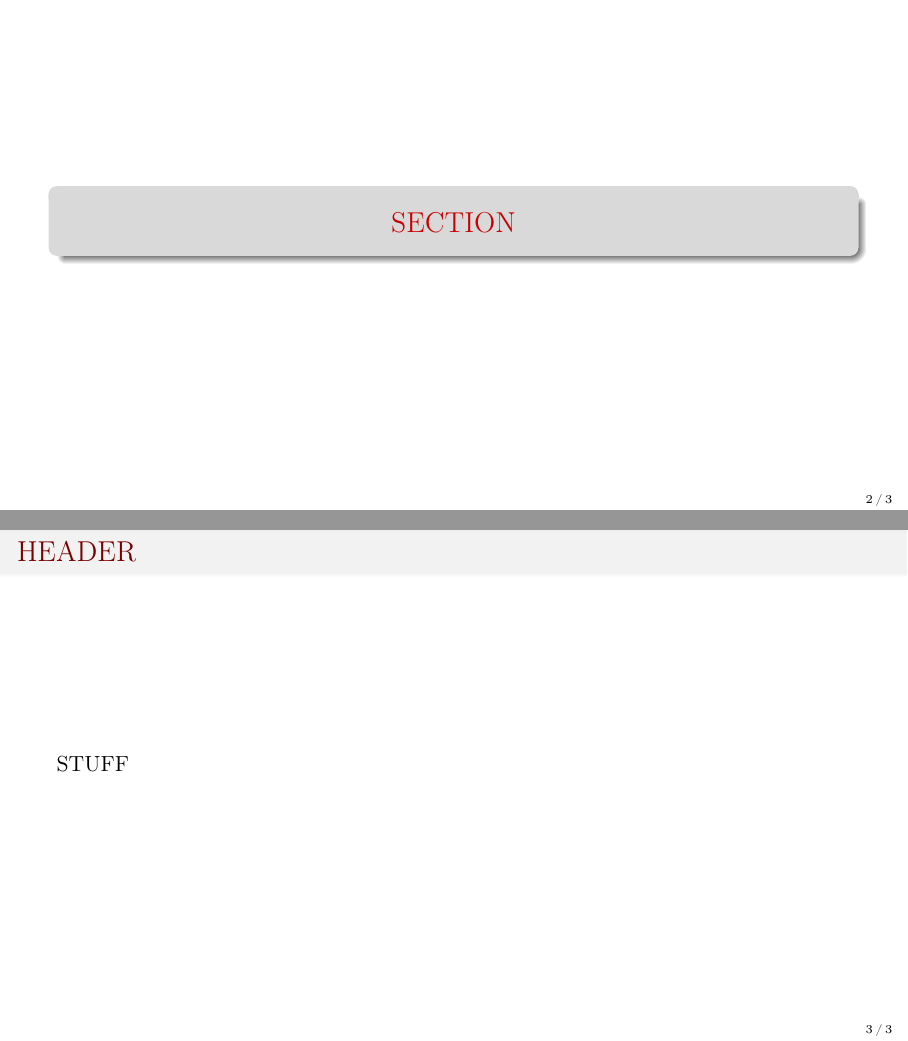
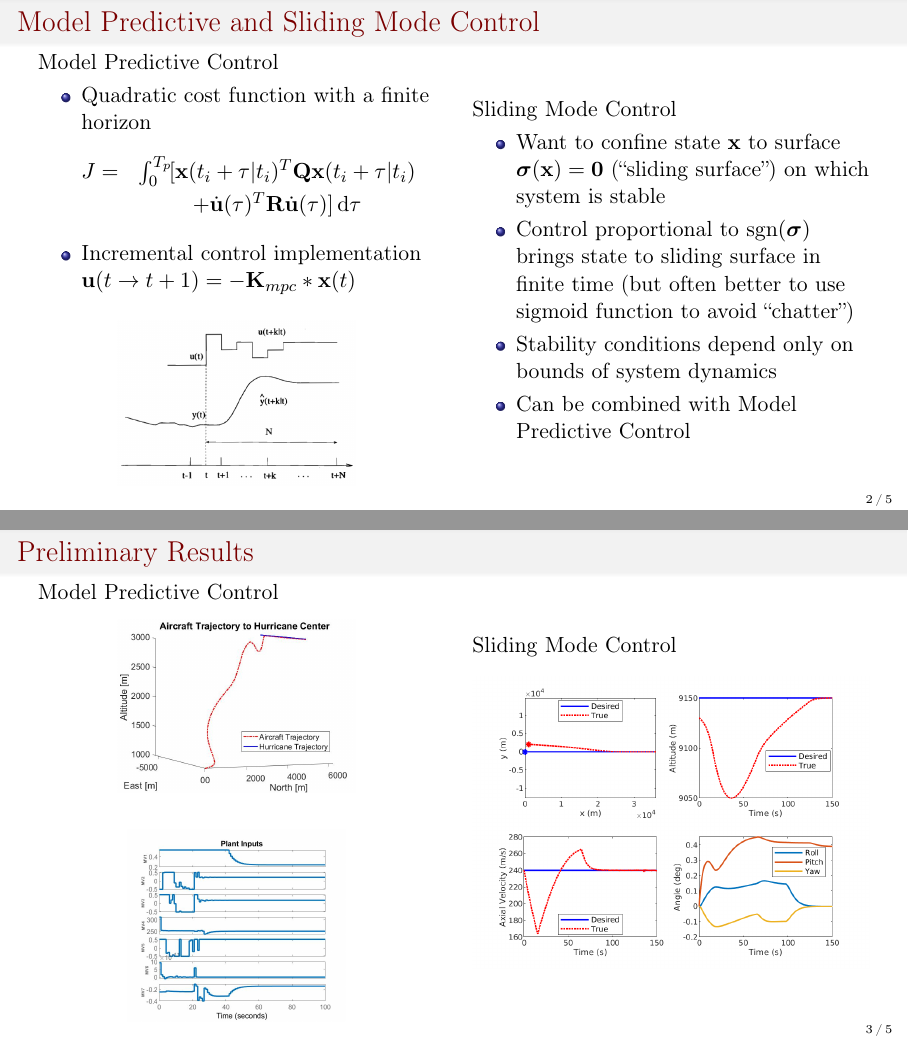
Before and after one commit to CoreySpohn/MAE6780_project_presentations, LaTeX slides (midterm_slides.tex): pages 2 and 3 of 3 before the commit and pages 2 and 3 of 5 after it, joined at a grey line. Compiled offline with pdfLaTeX.

Commit message:
Midterm slides

```diff
--- a/midterm_slides.tex
+++ b/midterm_slides.tex
@@ -41,7 +46,55 @@
 \begin{frame}
   \titlepage
 \end{frame}
-\section{SECTION}
-\begin{frame}{HEADER}
-    STUFF
+
+\begin{frame}{Model Predictive and Sliding Mode Control}
+    \begin{columns}
+        \begin{column}{0.5\textwidth}
+            Model Predictive Control
+            \begin{itemize}
+                \item Quadratic cost function with a finite horizon
+                \begin{eqnarray*}
+                J = & \int_0^{T_{p}} \! [\mathbf{x}(t_{i}+\tau|t_{i})^T\mathbf{Q}\mathbf{x}(t_{i}+\tau|t_{i}) \\ &  +\Dot{\mathbf{u}}(\tau)^T\mathbf{R}\Dot{\mathbf{u}}(\tau)] \, \mathrm{d}\tau
+                \end{eqnarray*}
+                \item Incremental control implementation\\
+                    $ \mathbf{u}(t\rightarrow{t+1}) = -\mathbf{K}_{mpc}*\mathbf{x}(t)$
+            \end{itemize}
+            \begin{figure}
+                \centering
+                \includegraphics[width=0.6\textwidth]{MPC_Premise.PNG}
+            \end{figure}
+        \end{column}
+        \begin{column}{0.5\textwidth}
+            Sliding Mode Control
+            \begin{itemize}
+                \item Want to confine state $\mathbf{x}$ to surface $\boldsymbol{\sigma}(\mathbf{x})=\mathbf{0}$ (``sliding surface'') on which system is stable
+                \item Control proportional to $\mathrm{sgn}(\boldsymbol{\sigma})$ brings state to sliding surface in finite time (but often better to use sigmoid function to avoid ``chatter'')
+                \item Stability conditions depend only on bounds of system dynamics
+                \item Can be combined with Model Predictive Control
+            \end{itemize}
+        \end{column}
+    \end{columns}
 \end{frame}
+
+\begin{frame}{Preliminary Results}
+    \begin{columns}
+        \begin{column}{0.5\textwidth}
+            Model Predictive Control
+            \begin{figure}
+                \centering
+                \includegraphics[width=.6\textwidth]{Prelim_MPC_Results.jpg}
+            \end{figure}
+            \begin{figure}
+                \centering
+             \includegraphics[width=.55\textwidth]{Prelim_MPC_Inputs.jpg}
+            \end{figure}
+        \end{column}
+        \begin{column}{0.5\textwidth}
+            Sliding Mode Control
+            \begin{figure}
+                \centering
+                \includegraphics[width=1\textwidth]{sm_flight.png}
+            \end{figure}
+        \end{column}
+    \end{columns}
+\end{frame}
```
Also changed, not shown: references.bib (added, +68 -0 lines), HurricaneWindField.jpg (added), MPC_Premise.PNG (added), Prelim_MPC_Inputs.jpg (added), Prelim_MPC_Results.jpg (added), inprogress.png (added), sm_flight.png (added), midterm_slides.tex (40 more changed lines).
